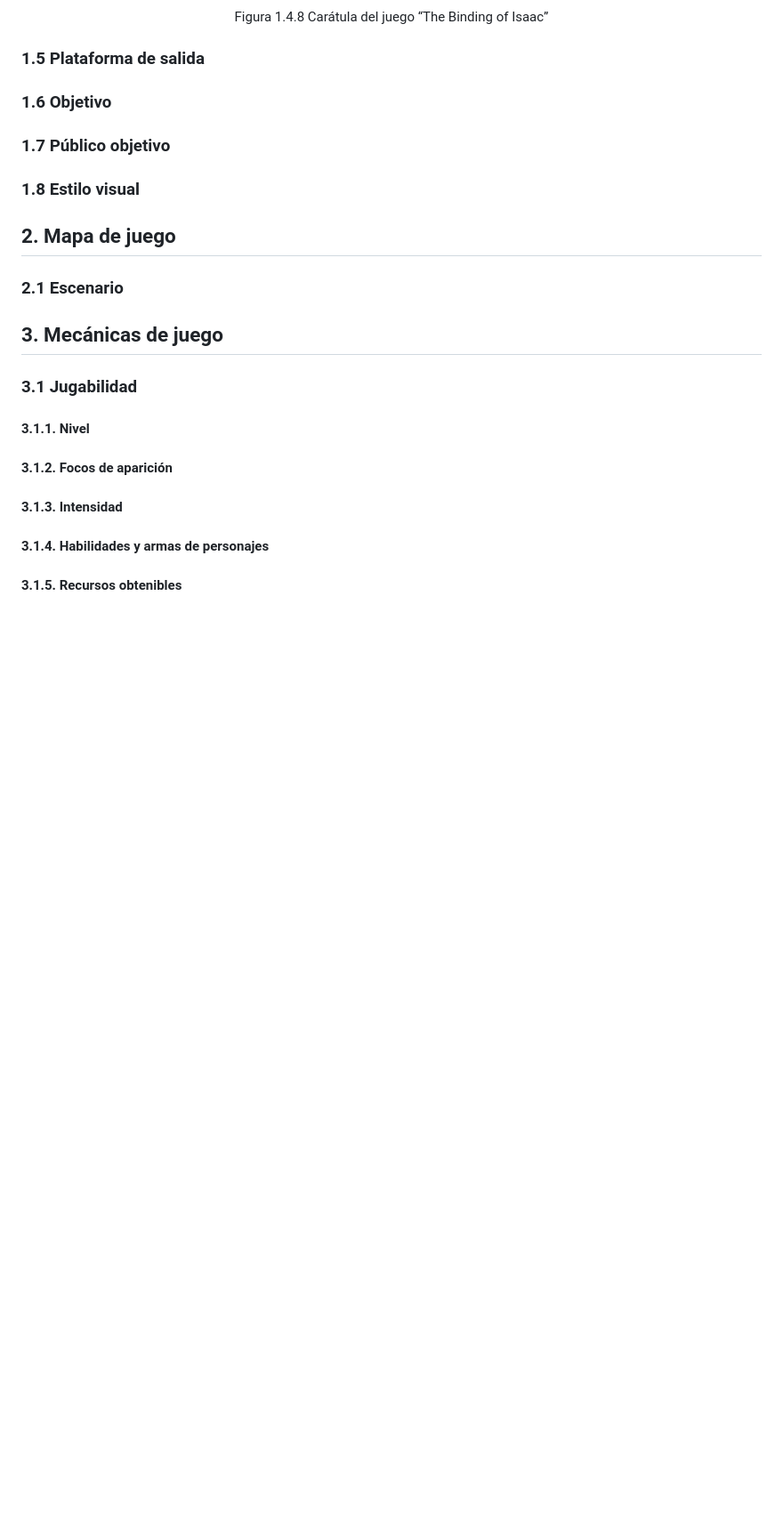
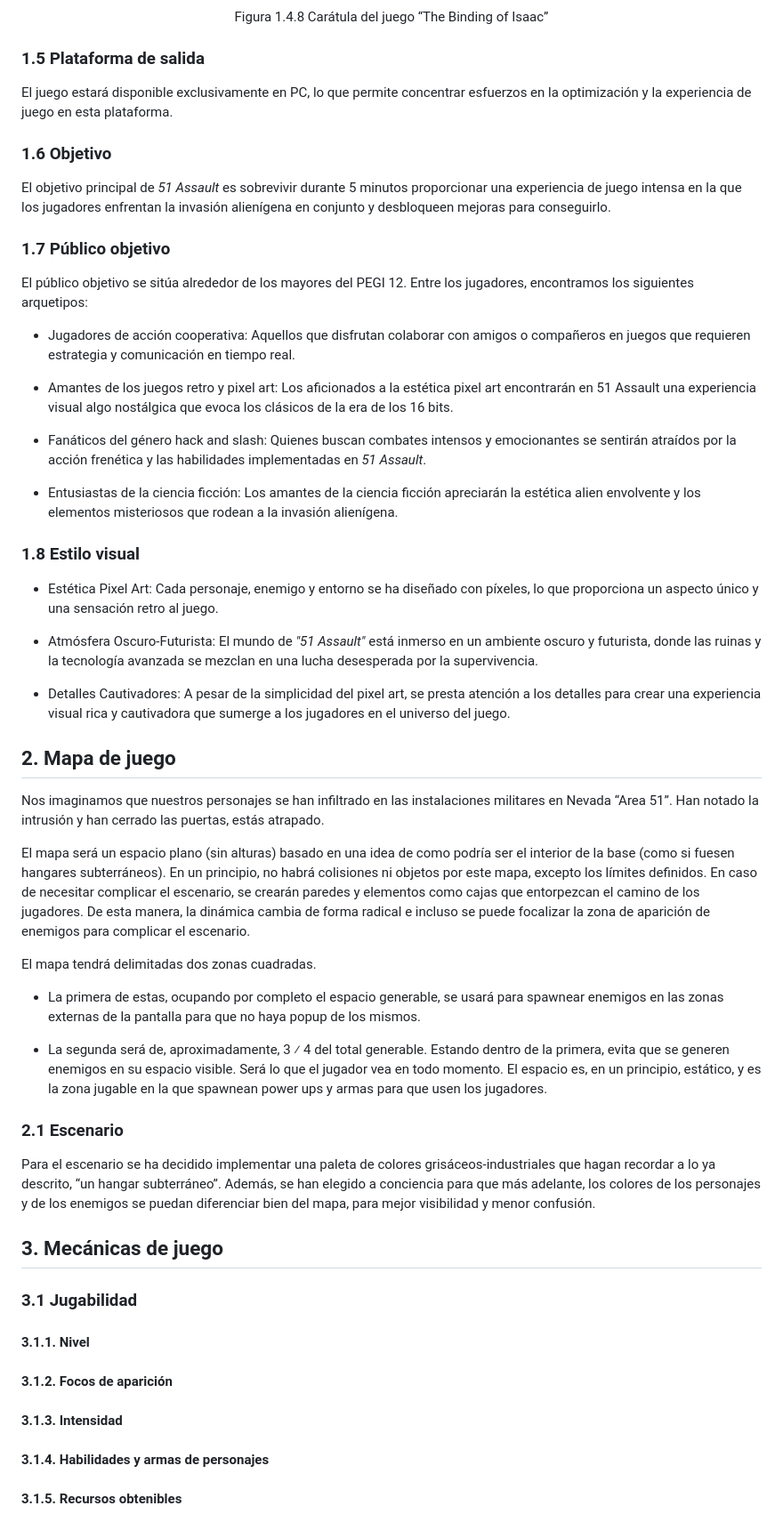
Before and after one commit to PoceroJunior/51-Assault, a Markdown page: README.md, the part around the change printed below. Shown: that part at 89% size. Rendered like a GitHub page; blank space fills up the shorter version.

Commit message:
Update README.md
imágenes y avanzado hasta el escenario

```diff
--- a/README.md
+++ b/README.md
@@ -103,12 +103,41 @@ El juego se sostiene con los siguientes pilares fundamentales:
 <p align=center>Figura 1.4.8 Carátula del juego “The Binding of Isaac”</p>
 
 ### 1.5 Plataforma de salida
+El juego estará disponible exclusivamente en PC, lo que permite concentrar esfuerzos en la optimización y la experiencia de juego en esta plataforma.
 ### 1.6 Objetivo
+El objetivo principal de *51 Assault* es sobrevivir durante 5 minutos proporcionar una experiencia de juego intensa en la que los jugadores enfrentan la invasión alienígena en conjunto y desbloqueen mejoras para conseguirlo.
 ### 1.7 Público objetivo
+El público objetivo se sitúa alrededor de los mayores del PEGI 12.
+Entre los jugadores, encontramos los siguientes arquetipos:
+
+- Jugadores de acción cooperativa: Aquellos que disfrutan colaborar con amigos o compañeros en juegos que requieren estrategia y comunicación en tiempo real.
+
+- Amantes de los juegos retro y pixel art: Los aficionados a la estética pixel art encontrarán en 51 Assault una experiencia visual algo nostálgica que evoca los clásicos de la era de los 16 bits.
+
+- Fanáticos del género hack and slash: Quienes buscan combates intensos y emocionantes se sentirán atraídos por la acción frenética y las habilidades implementadas en *51 Assault*.
+
+- Entusiastas de la ciencia ficción: Los amantes de la ciencia ficción apreciarán la estética alien envolvente y los elementos misteriosos que rodean a la invasión alienígena.
+
 ### 1.8 Estilo visual
+- Estética Pixel Art: Cada personaje, enemigo y entorno se ha diseñado con píxeles, lo que proporciona un aspecto único y una sensación retro al juego.
+
+- Atmósfera Oscuro-Futurista: El mundo de *"51 Assault"* está inmerso en un ambiente oscuro y futurista, donde las ruinas y la tecnología avanzada se mezclan en una lucha desesperada por la supervivencia.
+
+- Detalles Cautivadores: A pesar de la simplicidad del pixel art, se presta atención a los detalles para crear una experiencia visual rica y cautivadora que sumerge a los jugadores en el universo del juego.
 
 ## 2. Mapa de juego
+Nos imaginamos que nuestros personajes se han infiltrado en las instalaciones militares en Nevada “Area 51”. Han notado la intrusión y han cerrado las puertas, estás atrapado.
+
+El mapa será un espacio plano (sin alturas) basado en una idea de como podría ser el interior de la base (como si fuesen hangares subterráneos). En un principio, no habrá colisiones ni objetos por este mapa, excepto los límites definidos. En caso de necesitar complicar el escenario, se crearán paredes y elementos como cajas que entorpezcan el camino de los jugadores. De esta manera, la dinámica cambia de forma radical e incluso se puede focalizar la zona de aparición de enemigos para complicar el escenario.
+
+
+El mapa tendrá delimitadas dos zonas cuadradas.
+- La primera de estas, ocupando por completo el espacio generable, se usará para spawnear enemigos en las zonas externas de la pantalla para que no haya popup de los mismos.
+
+- La segunda será de, aproximadamente, 3 ⁄ 4 del total generable. Estando dentro de la primera, evita que se generen enemigos en su espacio visible. Será lo que el jugador vea en todo momento. El espacio es, en un principio, estático, y es la zona jugable en la que spawnean power ups y armas para que usen los jugadores.
+
 ### 2.1 Escenario
+Para el escenario se ha decidido implementar una paleta de colores grisáceos-industriales que hagan recordar a lo ya descrito, “un hangar subterráneo”. Además, se han elegido a conciencia para que más adelante, los colores de los personajes y de los enemigos se puedan diferenciar bien del mapa, para mejor visibilidad y menor confusión.
 
 ## 3. Mecánicas de juego
 
```
Also changed, not shown: other parts of README.md (+2 -2 lines).
